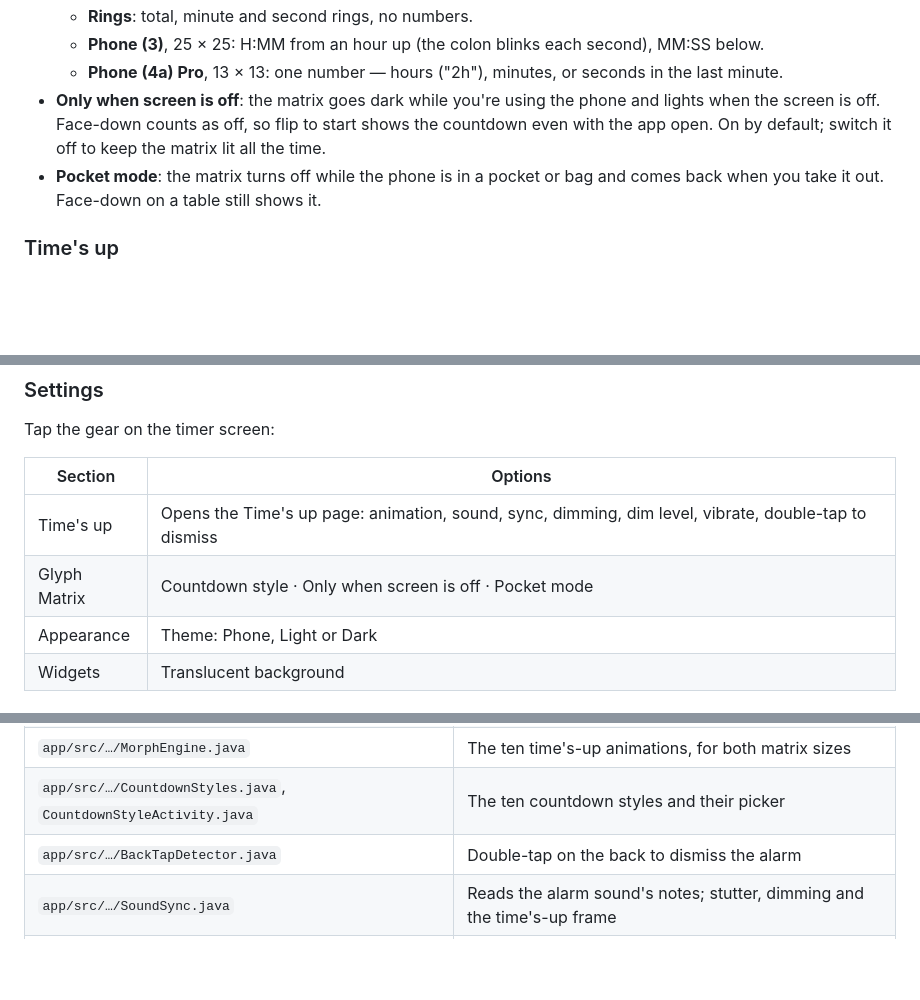
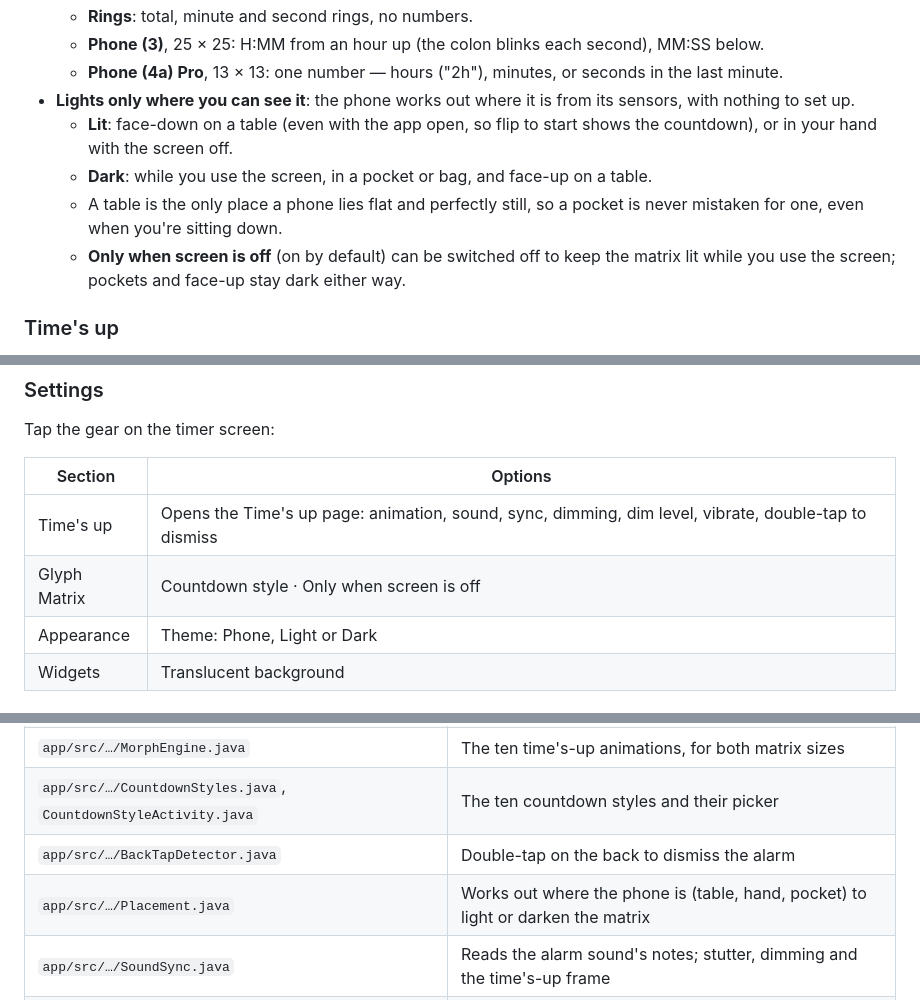
Before and after one commit to m0n0t0ne0ne/glyph-countdown, a Markdown page: README.md, 3 parts joined by grey strips. Drawn GitHub-style; blank space fills up the shorter version.

```diff
--- a/README.md
+++ b/README.md
@@ -85,11 +85,15 @@ on a Nothing phone the app itself uses Nothing's NDot font, which can't be inclu
   - **Phone (3)**, 25 × 25: H:MM from an hour up (the colon blinks each second), MM:SS below.
   - **Phone (4a) Pro**, 13 × 13: one number — hours ("2h"), minutes, or seconds in the last
     minute.
-- **Only when screen is off**: the matrix goes dark while you're using the phone and lights
-  when the screen is off. Face-down counts as off, so flip to start shows the countdown
-  even with the app open. On by default; switch it off to keep the matrix lit all the time.
-- **Pocket mode**: the matrix turns off while the phone is in a pocket or bag and comes back
-  when you take it out. Face-down on a table still shows it.
+- **Lights only where you can see it**: the phone works out where it is from its sensors,
+  with nothing to set up.
+  - **Lit**: face-down on a table (even with the app open, so flip to start shows the
+    countdown), or in your hand with the screen off.
+  - **Dark**: while you use the screen, in a pocket or bag, and face-up on a table.
+  - A table is the only place a phone lies flat and perfectly still, so a pocket is never
+    mistaken for one, even when you're sitting down.
+  - **Only when screen is off** (on by default) can be switched off to keep the matrix lit
+    while you use the screen; pockets and face-up stay dark either way.
 
 ### Time's up
 Everything that happens when the timer ends is set on one page (Settings › Time's up, or the
@@ -137,7 +141,7 @@ Tap the gear on the timer screen:
 | Section | Options |
 |---|---|
 | Time's up | Opens the Time's up page: animation, sound, sync, dimming, dim level, vibrate, double-tap to dismiss |
-| Glyph Matrix | Countdown style · Only when screen is off · Pocket mode |
+| Glyph Matrix | Countdown style · Only when screen is off |
 | Appearance | Theme: Phone, Light or Dark |
 | Widgets | Translucent background |
 
@@ -213,6 +217,7 @@ file, commit, then `git tag v1.5 && git push origin v1.5`.
 | `app/src/…/MorphEngine.java` | The ten time's-up animations, for both matrix sizes |
 | `app/src/…/CountdownStyles.java`, `CountdownStyleActivity.java` | The ten countdown styles and their picker |
 | `app/src/…/BackTapDetector.java` | Double-tap on the back to dismiss the alarm |
+| `app/src/…/Placement.java` | Works out where the phone is (table, hand, pocket) to light or darken the matrix |
 | `app/src/…/SoundSync.java` | Reads the alarm sound's notes; stutter, dimming and the time's-up frame |
 | `app/src/…/TimesUpActivity.java` | The Time's up page: animation, sound, sync, dimming, vibrate, live preview |
 | `app/src/…/Sounds.java` | The phone's alarm and notification sound lists |
```
Also changed, not shown: other parts of README.md (+2 -2 lines), docs/release-notes/v1.4.2.md (added, +16 -0 lines), docs/design/light-and-dark-themes.png, docs/design/settings-screen-off.png, docs/design/times-up-page.png, 5 other files.
